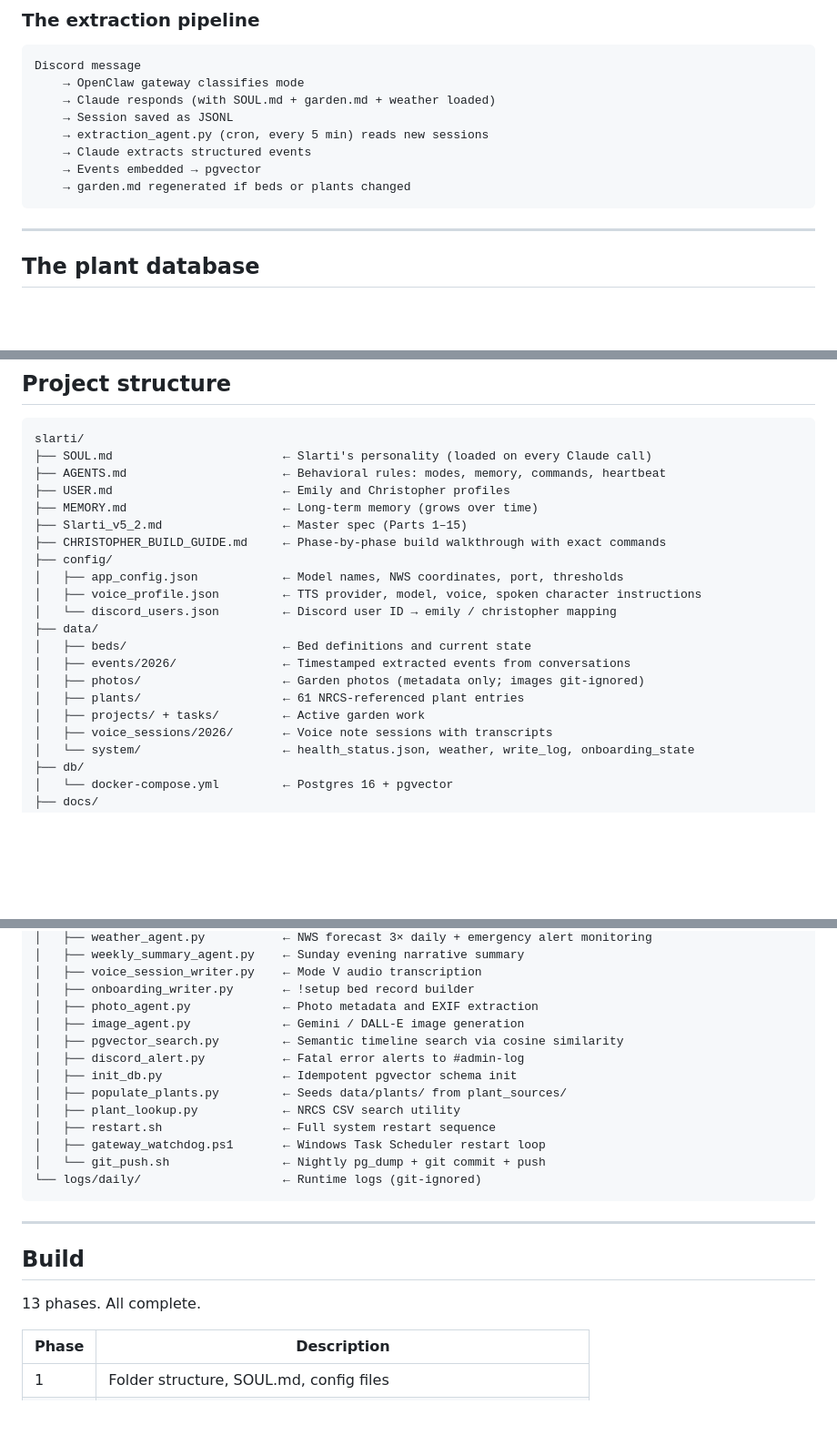
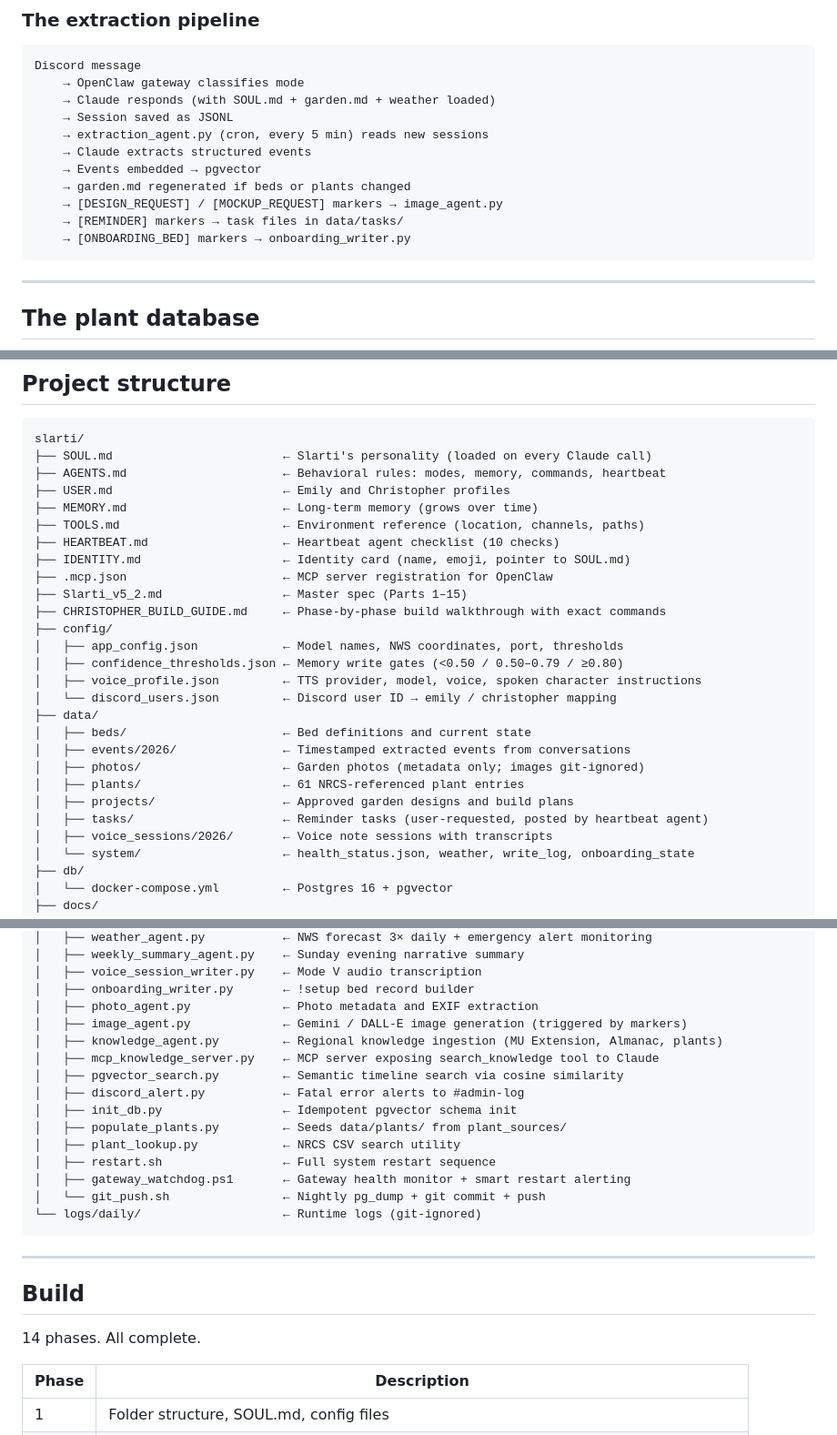
Before and after one commit to ChristopherWampler/Slarti, a Markdown page: README.md, 3 parts joined by grey strips. Shown at 91% size. GitHub-like rendering; blank space fills up the shorter version.

Commit message:
slarti: 2026-04-15 README — reflect current project state
Add reminder system and regional knowledge engine to feature list. Expand
COMMAND mode to show all 8 commands. Add Phase 14 to build table. Update
extraction pipeline diagram with marker detection (image, reminder, onboarding).
Add missing files to project structure (TOOLS.md, HEARTBEAT.md, .mcp.json,
knowledge scripts, confidence_thresholds, tasks dir). Update knowledge chunk
count to 393.

Co-Authored-By: Claude Opus 4.6 (1M context) <noreply@anthropic.com>

````diff
--- a/README.md
+++ b/README.md
@@ -128,6 +130,9 @@ Discord message
     → Claude extracts structured events
     → Events embedded → pgvector
     → garden.md regenerated if beds or plants changed
+    → [DESIGN_REQUEST] / [MOCKUP_REQUEST] markers → image_agent.py
+    → [REMINDER] markers → task files in data/tasks/
+    → [ONBOARDING_BED] markers → onboarding_writer.py
 ```
 
 ---
@@ -167,10 +172,15 @@ slarti/
 ├── AGENTS.md                      ← Behavioral rules: modes, memory, commands, heartbeat
 ├── USER.md                        ← Emily and Christopher profiles
 ├── MEMORY.md                      ← Long-term memory (grows over time)
+├── TOOLS.md                       ← Environment reference (location, channels, paths)
+├── HEARTBEAT.md                   ← Heartbeat agent checklist (10 checks)
+├── IDENTITY.md                    ← Identity card (name, emoji, pointer to SOUL.md)
+├── .mcp.json                      ← MCP server registration for OpenClaw
 ├── Slarti_v5_2.md                 ← Master spec (Parts 1–15)
 ├── CHRISTOPHER_BUILD_GUIDE.md     ← Phase-by-phase build walkthrough with exact commands
 ├── config/
 │   ├── app_config.json            ← Model names, NWS coordinates, port, thresholds
+│   ├── confidence_thresholds.json ← Memory write gates (<0.50 / 0.50–0.79 / ≥0.80)
 │   ├── voice_profile.json         ← TTS provider, model, voice, spoken character instructions
 │   └── discord_users.json         ← Discord user ID → emily / christopher mapping
 ├── data/
@@ -178,7 +188,8 @@ slarti/
 │   ├── events/2026/               ← Timestamped extracted events from conversations
 │   ├── photos/                    ← Garden photos (metadata only; images git-ignored)
 │   ├── plants/                    ← 61 NRCS-referenced plant entries
-│   ├── projects/ + tasks/         ← Active garden work
+│   ├── projects/                  ← Approved garden designs and build plans
+│   ├── tasks/                     ← Reminder tasks (user-requested, posted by heartbeat agent)
 │   ├── voice_sessions/2026/       ← Voice note sessions with transcripts
 │   └── system/                    ← health_status.json, weather, write_log, onboarding_state
 ├── db/
@@ -198,14 +209,16 @@ slarti/
 │   ├── voice_session_writer.py    ← Mode V audio transcription
 │   ├── onboarding_writer.py       ← !setup bed record builder
 │   ├── photo_agent.py             ← Photo metadata and EXIF extraction
-│   ├── image_agent.py             ← Gemini / DALL-E image generation
+│   ├── image_agent.py             ← Gemini / DALL-E image generation (triggered by markers)
+│   ├── knowledge_agent.py         ← Regional knowledge ingestion (MU Extension, Almanac, plants)
+│   ├── mcp_knowledge_server.py    ← MCP server exposing search_knowledge tool to Claude
 │   ├── pgvector_search.py         ← Semantic timeline search via cosine similarity
 │   ├── discord_alert.py           ← Fatal error alerts to #admin-log
 │   ├── init_db.py                 ← Idempotent pgvector schema init
 │   ├── populate_plants.py         ← Seeds data/plants/ from plant_sources/
 │   ├── plant_lookup.py            ← NRCS CSV search utility
 │   ├── restart.sh                 ← Full system restart sequence
-│   ├── gateway_watchdog.ps1       ← Windows Task Scheduler restart loop
+│   ├── gateway_watchdog.ps1       ← Gateway health monitor + smart restart alerting
 │   └── git_push.sh                ← Nightly pg_dump + git commit + push
 └── logs/daily/                    ← Runtime logs (git-ignored)
 ```
@@ -214,7 +227,7 @@ slarti/
 
 ## Build
 
-13 phases. All complete.
+14 phases. All complete.
 
 | Phase | Description |
 |---|---|
````
Also changed, not shown: other parts of README.md (+5 -2 lines).
